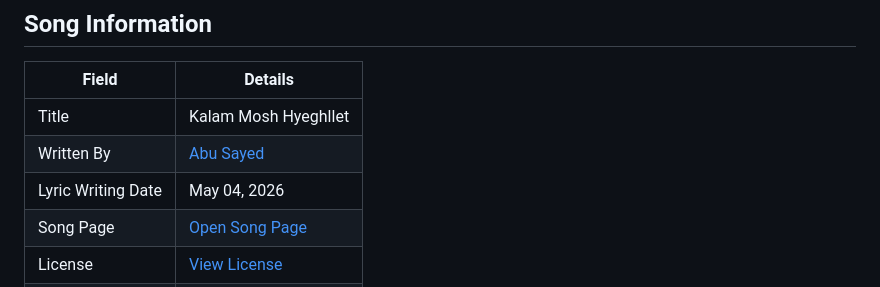
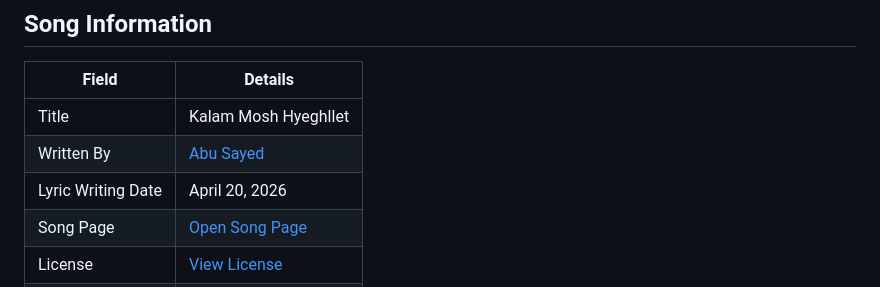
Before and after one commit to ImAbuSayed/kalam-mosh-hyeghllet, a Markdown page: README.md, the part around the change. GitHub-like rendering.

Commit message:
docs: update public README

```diff
--- a/README.md
+++ b/README.md
@@ -10,7 +10,7 @@
 |-------|---------|
 | Title | Kalam Mosh Hyeghllet |
 | Written By | [Abu Sayed](https://abusayed.com.bd/) |
-| Lyric Writing Date | May 04, 2026 |
+| Lyric Writing Date | April 20, 2026 |
 | Song Page | [Open Song Page](https://imabusayed.github.io/kalam-mosh-hyeghllet/) |
 | License | [View License](./LICENSE.md) |
 | Artist | Abu Sayed |
```
